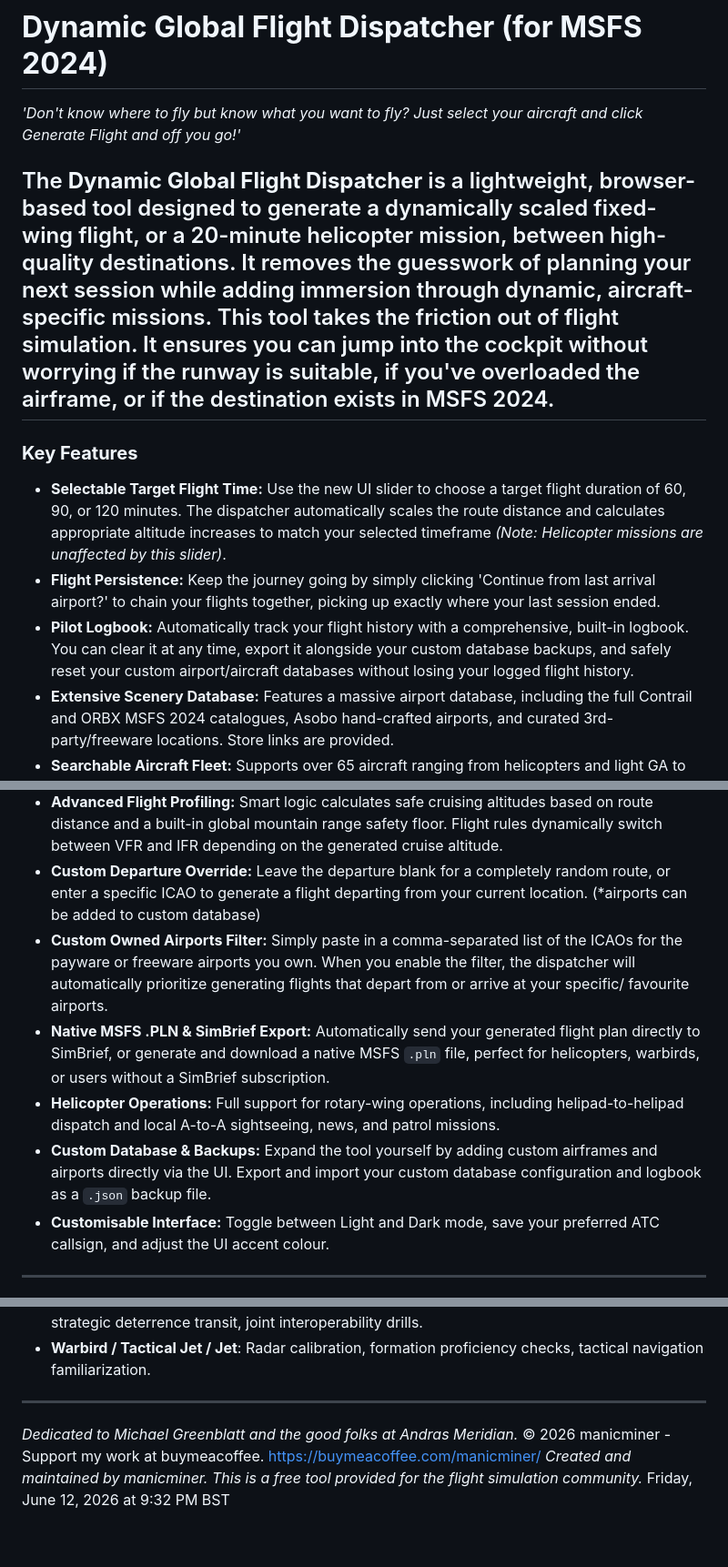
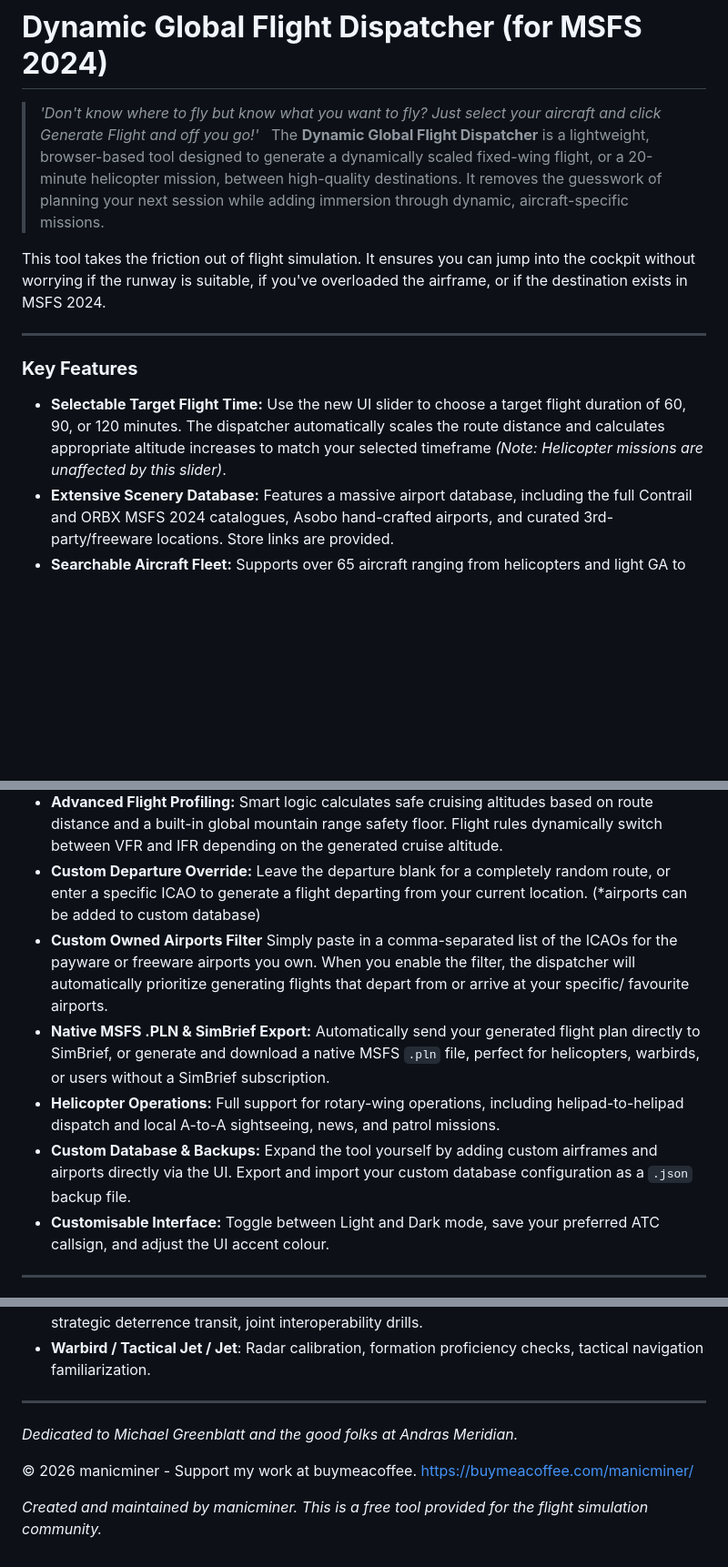
Before and after one commit to manicminer00/global-flight-dispatcher, a Markdown page: README.md, 3 parts joined by grey strips. Shown at 91% size. GitHub-like rendering; blank space fills up the shorter version.

```diff
--- a/README.md
+++ b/README.md
@@ -1,23 +1,23 @@
 # **Dynamic Global Flight Dispatcher (for MSFS 2024)**
-*'Don't know where to fly but know what you want to fly? Just select your aircraft and click Generate Flight and off you go!'*
+> *'Don't know where to fly but know what you want to fly? Just select your aircraft and click Generate Flight and off you go!'*
+>
+The **Dynamic Global Flight Dispatcher** is a lightweight, browser-based tool designed to generate a dynamically scaled fixed-wing flight, or a 20-minute helicopter mission, between high-quality destinations. It removes the guesswork of planning your next session while adding immersion through dynamic, aircraft-specific missions.
 
-The **Dynamic Global Flight Dispatcher** is a lightweight, browser-based tool designed to generate a dynamically scaled fixed-wing flight, or a 20-minute helicopter mission, between high-quality destinations. It removes the guesswork of planning your next session while adding immersion through dynamic, aircraft-specific missions.
 This tool takes the friction out of flight simulation. It ensures you can jump into the cockpit without worrying if the runway is suitable, if you've overloaded the airframe, or if the destination exists in MSFS 2024.
+
 ---
 ### **Key Features**
 * **Selectable Target Flight Time:** Use the new UI slider to choose a target flight duration of 60, 90, or 120 minutes. The dispatcher automatically scales the route distance and calculates appropriate altitude increases to match your selected timeframe *(Note: Helicopter missions are unaffected by this slider)*.
-* **Flight Persistence:** Keep the journey going by simply clicking 'Continue from last arrival airport?' to chain your flights together, picking up exactly where your last session ended.
-* **Pilot Logbook:** Automatically track your flight history with a comprehensive, built-in logbook. You can clear it at any time, export it alongside your custom database backups, and safely reset your custom airport/aircraft databases without losing your logged flight history.
 * **Extensive Scenery Database:** Features a massive airport database, including the full Contrail and ORBX MSFS 2024 catalogues, Asobo hand-crafted airports, and curated 3rd-party/freeware locations. Store links are provided.
 * **Searchable Aircraft Fleet:** Supports over 65 aircraft ranging from helicopters and light GA to business jets, airliners, and Warbirds (including Flying Iron's Bf 109G-6, P-38 Lightning, F6F-5 Hellcat, and Spitfire MkIXc). Select your airframe via the dropdown menu or type to search.
 * **Airframe-Specific Missions & Job Tickets:** Flight generation is tailored to your aircraft type (GA, Warbird, Business Jet, Turboprop, Passenger, Cargo, or Helicopter). It includes 71 diverse mission types such as Medical Transport, VIP Transfers, and Historic/Airshow display flights.
 * **Automated MTOW Logic & Loadsheets:** Passenger and cargo loads are dynamically calculated with automated payload checks to ensure you never exceed maximum takeoff weight.
 * **Advanced Flight Profiling:** Smart logic calculates safe cruising altitudes based on route distance and a built-in global mountain range safety floor. Flight rules dynamically switch between VFR and IFR depending on the generated cruise altitude.
 * **Custom Departure Override:** Leave the departure blank for a completely random route, or enter a specific ICAO to generate a flight departing from your current location. (*airports can be added to custom database)
-* **Custom Owned Airports Filter:** Simply paste in a comma-separated list of the ICAOs for the payware or freeware airports you own. When you enable the filter, the dispatcher will automatically prioritize generating flights that depart from or arrive at your specific/ favourite airports.
+* **Custom Owned Airports Filter** Simply paste in a comma-separated list of the ICAOs for the payware or freeware airports you own. When you enable the filter, the dispatcher will automatically prioritize generating flights that depart from or arrive at your specific/ favourite airports.
 * **Native MSFS .PLN & SimBrief Export:** Automatically send your generated flight plan directly to SimBrief, or generate and download a native MSFS `.pln` file, perfect for helicopters, warbirds, or users without a SimBrief subscription.
 * **Helicopter Operations:** Full support for rotary-wing operations, including helipad-to-helipad dispatch and local A-to-A sightseeing, news, and patrol missions.
-* **Custom Database & Backups:** Expand the tool yourself by adding custom airframes and airports directly via the UI. Export and import your custom database configuration and logbook as a `.json` backup file.
+* **Custom Database & Backups:** Expand the tool yourself by adding custom airframes and airports directly via the UI. Export and import your custom database configuration as a `.json` backup file.
 * **Customisable Interface:** Toggle between Light and Dark mode, save your preferred ATC callsign, and adjust the UI accent colour.
 ---
 ### **Current Core MSFS 2024 Database Includes:**
@@ -44,7 +45,8 @@ This tool takes the friction out of flight simulation. It ensures you can jump i
 * **Warbird / Tactical Jet / Jet**: Radar calibration, formation proficiency checks, tactical navigation familiarization.
 ---
 *Dedicated to Michael Greenblatt and the good folks at Andras Meridian.*
+
 © 2026 manicminer - Support my work at buymeacoffee.
-[https://buymeacoffee.com/manicminer/](https://buymeacoffee.com/manicminer/)
+https://buymeacoffee.com/manicminer/
+
 *Created and maintained by manicminer. This is a free tool provided for the flight simulation community.*
-Friday, June 12, 2026 at 9:32 PM BST
```
Also changed, not shown: other parts of README.md (+1 -0 lines).
